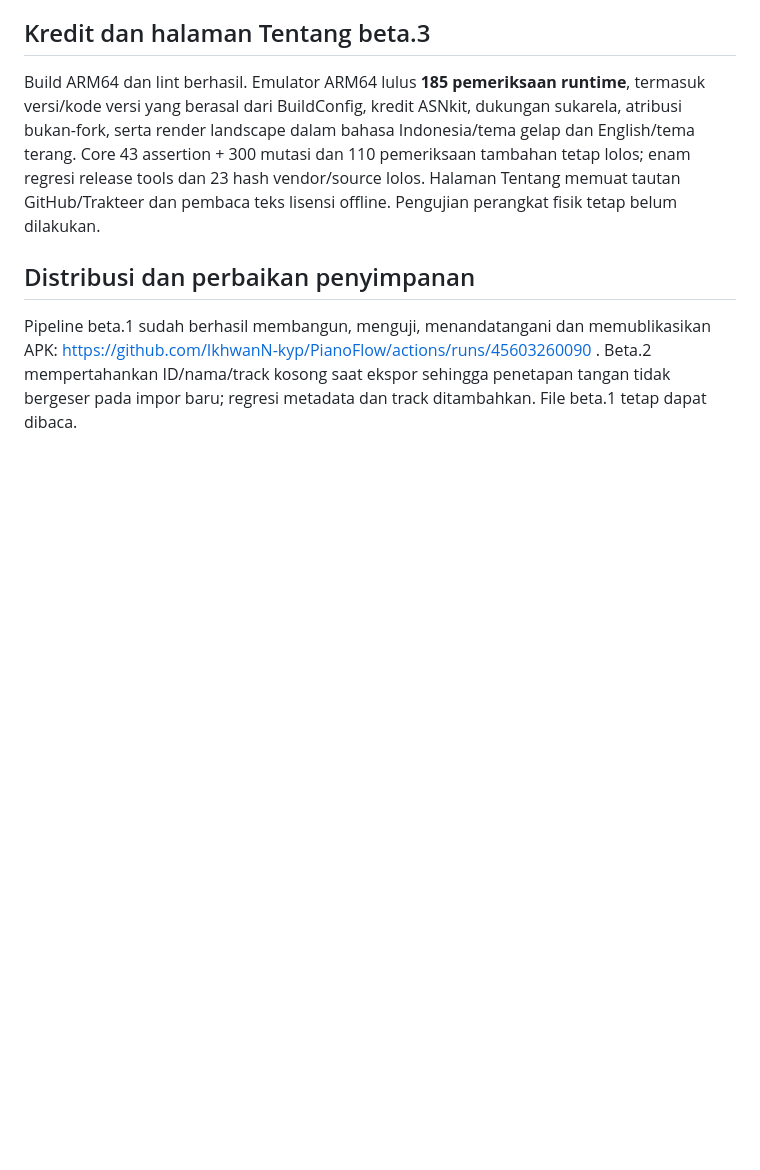
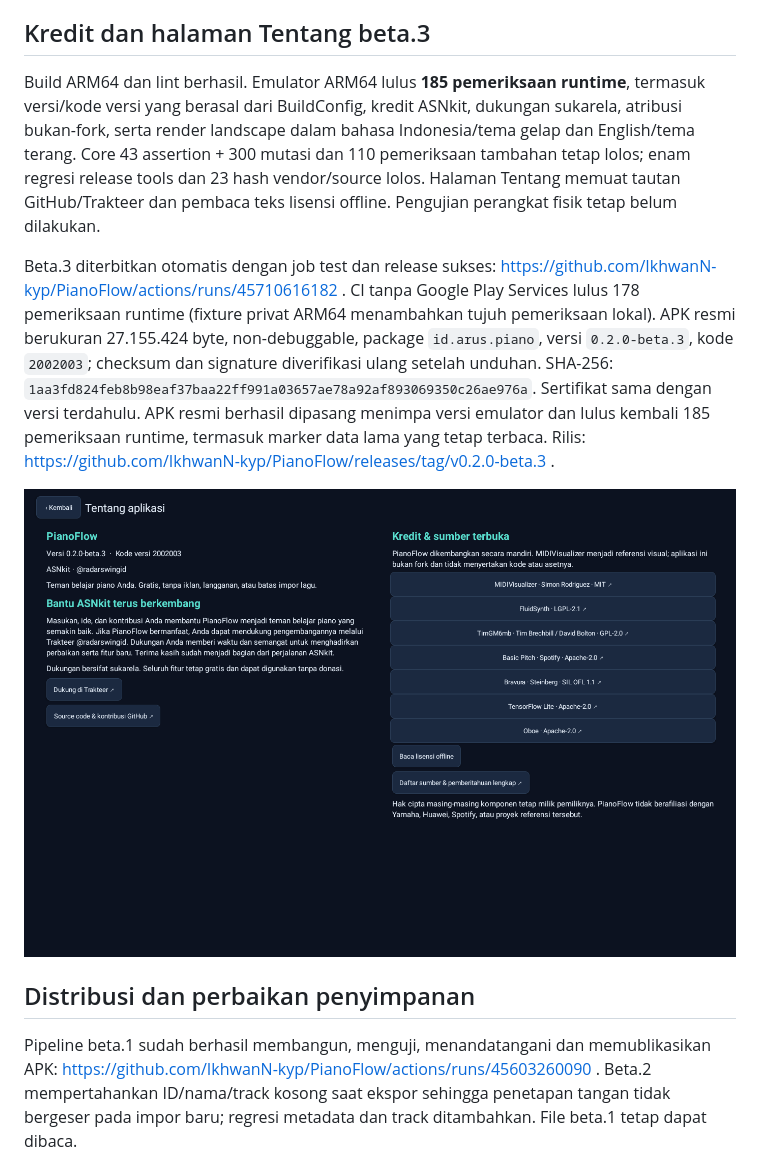
Before and after one commit to IkhwanN-kyp/PianoFlow, a Markdown page: VERIFICATION.md, the part around the change. Drawn GitHub-style; pictures changed too: docs/screenshots/about-dark.png (added); blank space fills up the shorter version.

Commit message:
Document beta.3 release verification and About preview [skip ci]

```diff
--- a/VERIFICATION.md
+++ b/VERIFICATION.md
@@ -5,6 +5,10 @@ Diperiksa 26 November 2026 (Asia/Jakarta). Hasil kompilasi, emulator dan hardwar
 ## Kredit dan halaman Tentang beta.3
 
 Build ARM64 dan lint berhasil. Emulator ARM64 lulus **185 pemeriksaan runtime**, termasuk versi/kode versi yang berasal dari BuildConfig, kredit ASNkit, dukungan sukarela, atribusi bukan-fork, serta render landscape dalam bahasa Indonesia/tema gelap dan English/tema terang. Core 43 assertion + 300 mutasi dan 110 pemeriksaan tambahan tetap lolos; enam regresi release tools dan 23 hash vendor/source lolos. Halaman Tentang memuat tautan GitHub/Trakteer dan pembaca teks lisensi offline. Pengujian perangkat fisik tetap belum dilakukan.
+
+Beta.3 diterbitkan otomatis dengan job test dan release sukses: https://github.com/IkhwanN-kyp/PianoFlow/actions/runs/45710616182 . CI tanpa Google Play Services lulus 178 pemeriksaan runtime (fixture privat ARM64 menambahkan tujuh pemeriksaan lokal). APK resmi berukuran 27.155.424 byte, non-debuggable, package `id.arus.piano`, versi `0.2.0-beta.3`, kode `2002003`; checksum dan signature diverifikasi ulang setelah unduhan. SHA-256: `1aa3fd824feb8b98eaf37baa22ff991a03657ae78a92af893069350c26ae976a`. Sertifikat sama dengan versi terdahulu. APK resmi berhasil dipasang menimpa versi emulator dan lulus kembali 185 pemeriksaan runtime, termasuk marker data lama yang tetap terbaca. Rilis: https://github.com/IkhwanN-kyp/PianoFlow/releases/tag/v0.2.0-beta.3 .
+
+![Tentang aplikasi](docs/screenshots/about-dark.png)
 
 ## Distribusi dan perbaikan penyimpanan
 
```
